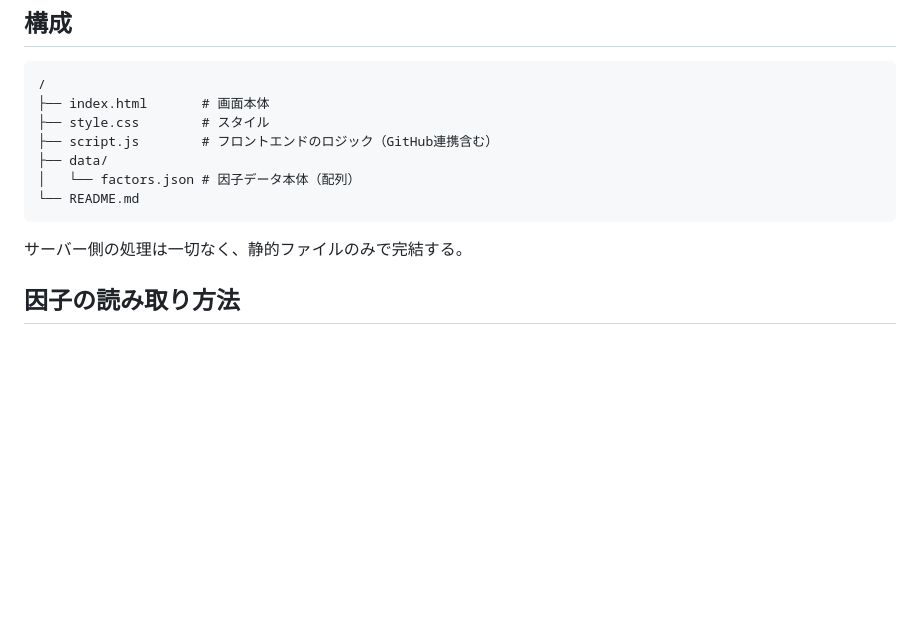
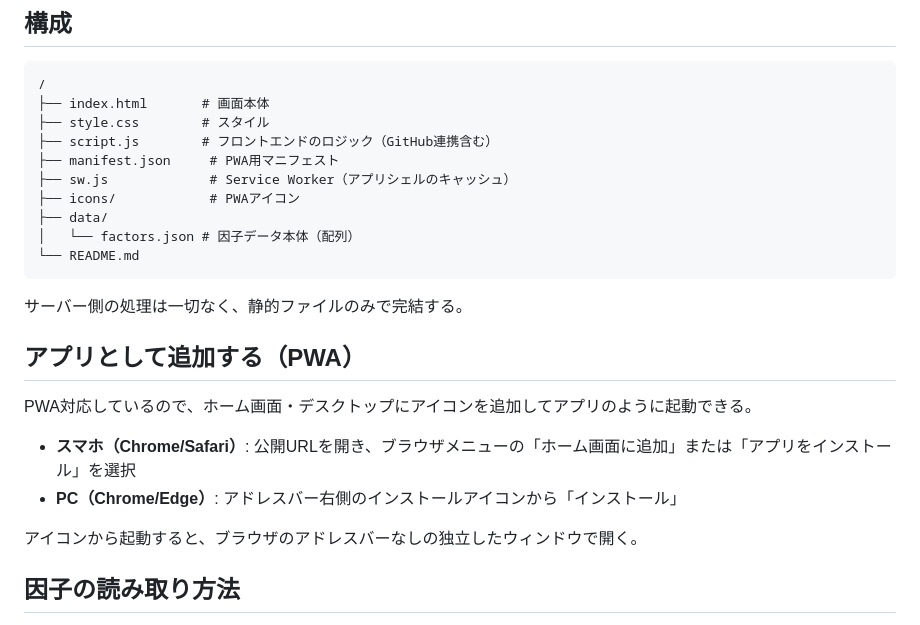
Before and after one commit to izayoisinya/UmaMusumeDB, a Markdown page: README.md, the part around the change. GitHub-like rendering; blank space fills up the shorter version.

Commit message:
READMEにPWAとしてのインストール手順を追記
Co-Authored-By: Claude Sonnet 5 <noreply@anthropic.com>
Claude-Session: https://claude.ai/code/session_01JYNeDm2rCbGCAbTwiLRxiH

````diff
--- a/README.md
+++ b/README.md
@@ -11,12 +11,24 @@
 ├── index.html       # 画面本体
 ├── style.css        # スタイル
 ├── script.js        # フロントエンドのロジック（GitHub連携含む）
+├── manifest.json     # PWA用マニフェスト
+├── sw.js             # Service Worker（アプリシェルのキャッシュ）
+├── icons/            # PWAアイコン
 ├── data/
 │   └── factors.json # 因子データ本体（配列）
 └── README.md
 ```
 
 サーバー側の処理は一切なく、静的ファイルのみで完結する。
+
+## アプリとして追加する（PWA）
+
+PWA対応しているので、ホーム画面・デスクトップにアイコンを追加してアプリのように起動できる。
+
+- **スマホ（Chrome/Safari）**: 公開URLを開き、ブラウザメニューの「ホーム画面に追加」または「アプリをインストール」を選択
+- **PC（Chrome/Edge）**: アドレスバー右側のインストールアイコンから「インストール」
+
+アイコンから起動すると、ブラウザのアドレスバーなしの独立したウィンドウで開く。
 
 ## 因子の読み取り方法
 
````
